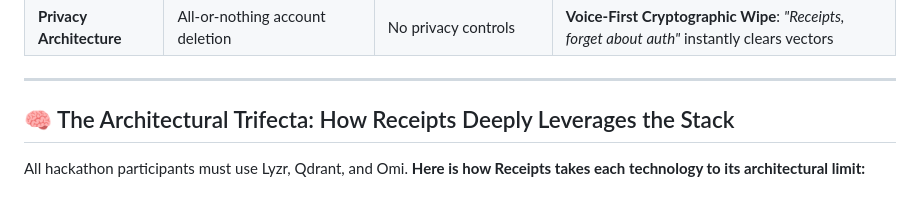
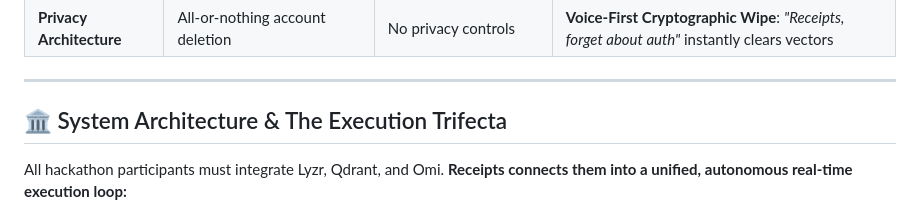
Before and after one commit to Dhanishka-CK/Receipts, a Markdown page: README.md, the part around one of its changes. Drawn GitHub-style.

Commit message:
docs: restore and enhance interactive Mermaid system architecture diagram

```diff
--- a/README.md
+++ b/README.md
@@ -49,7 +49,7 @@ Wearing an **Omi** device, your ambient speech is continuously ingested with zer
 
 ---
 
-## 🧠 The Architectural Trifecta: How Receipts Deeply Leverages the Stack
+## 🏛️ System Architecture & The Execution Trifecta
 
-All hackathon participants must use Lyzr, Qdrant, and Omi. **Here is how Receipts takes each technology to its architectural limit:**
+All hackathon participants must integrate Lyzr, Qdrant, and Omi. **Receipts connects them into a unified, autonomous real-time execution loop:**
 
```
Also changed, not shown: other parts of README.md (+36 -42 lines).
